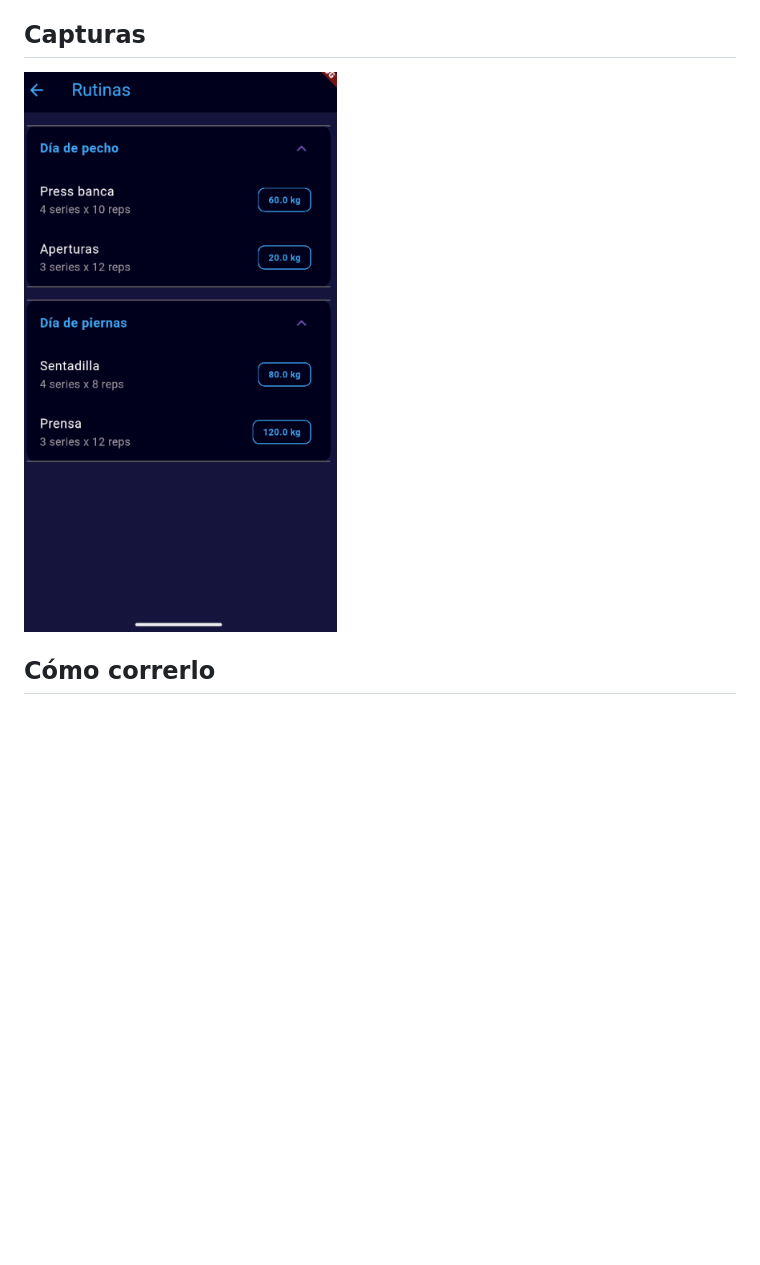
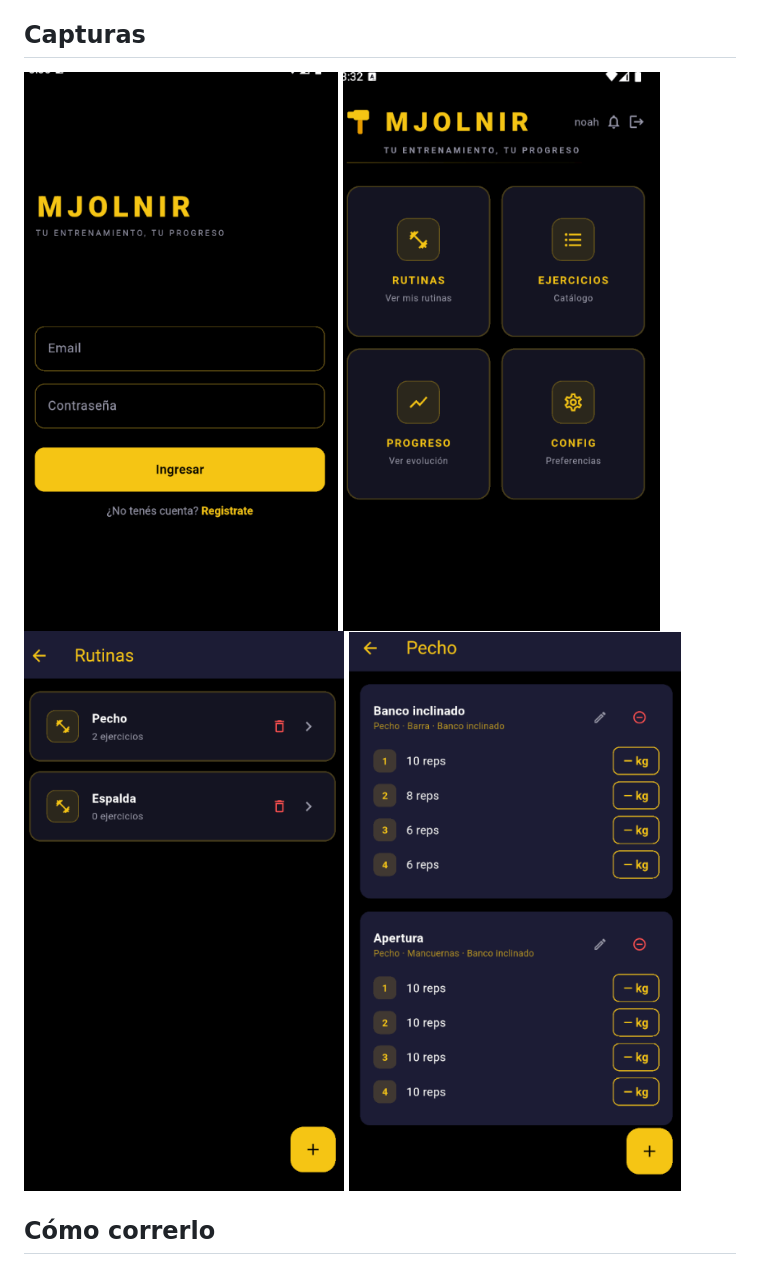
Before and after one commit to romandavolio/mjolnir, a Markdown page: README.md, the part around the change. GitHub-like rendering; pictures changed too: login_screen.png (added), routine_detail_screen.png (added), routine_screen.png; blank space fills up the shorter version.

```diff
--- a/README.md
+++ b/README.md
@@ -30,7 +30,10 @@ Permite gestionar ejercicios, rutinas y registrar el progreso de peso a lo largo
 
 ## Capturas
 
+![Pantalla de login](login_screen.png)
+![Pantalla de inicio](welcome_screen.png)
 ![Pantalla de rutinas](routine_screen.png)
+![Pantalla de detalles de rutinas](routine_detail_screen.png)
 
 ## Cómo correrlo
 
```
Also changed, not shown: 7 other files.
